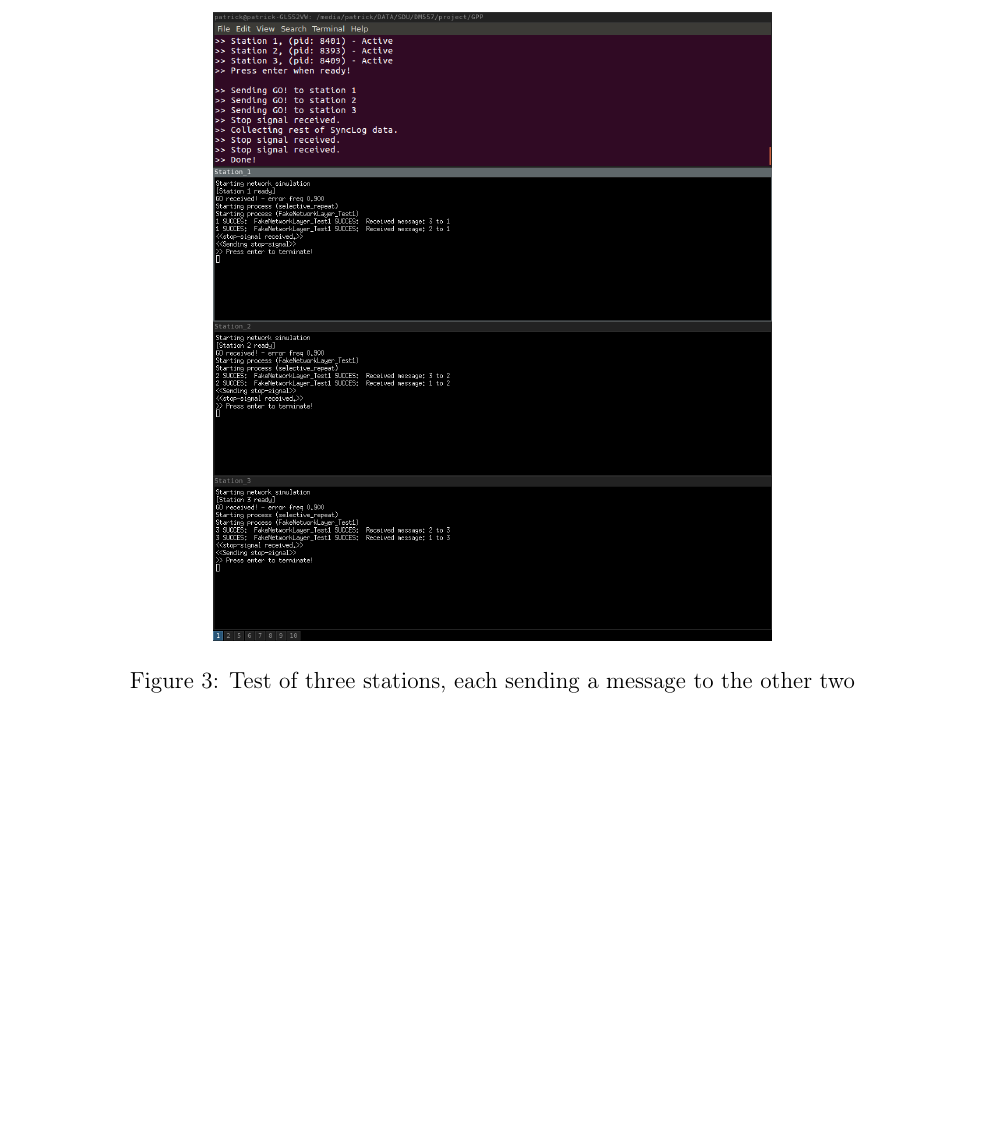
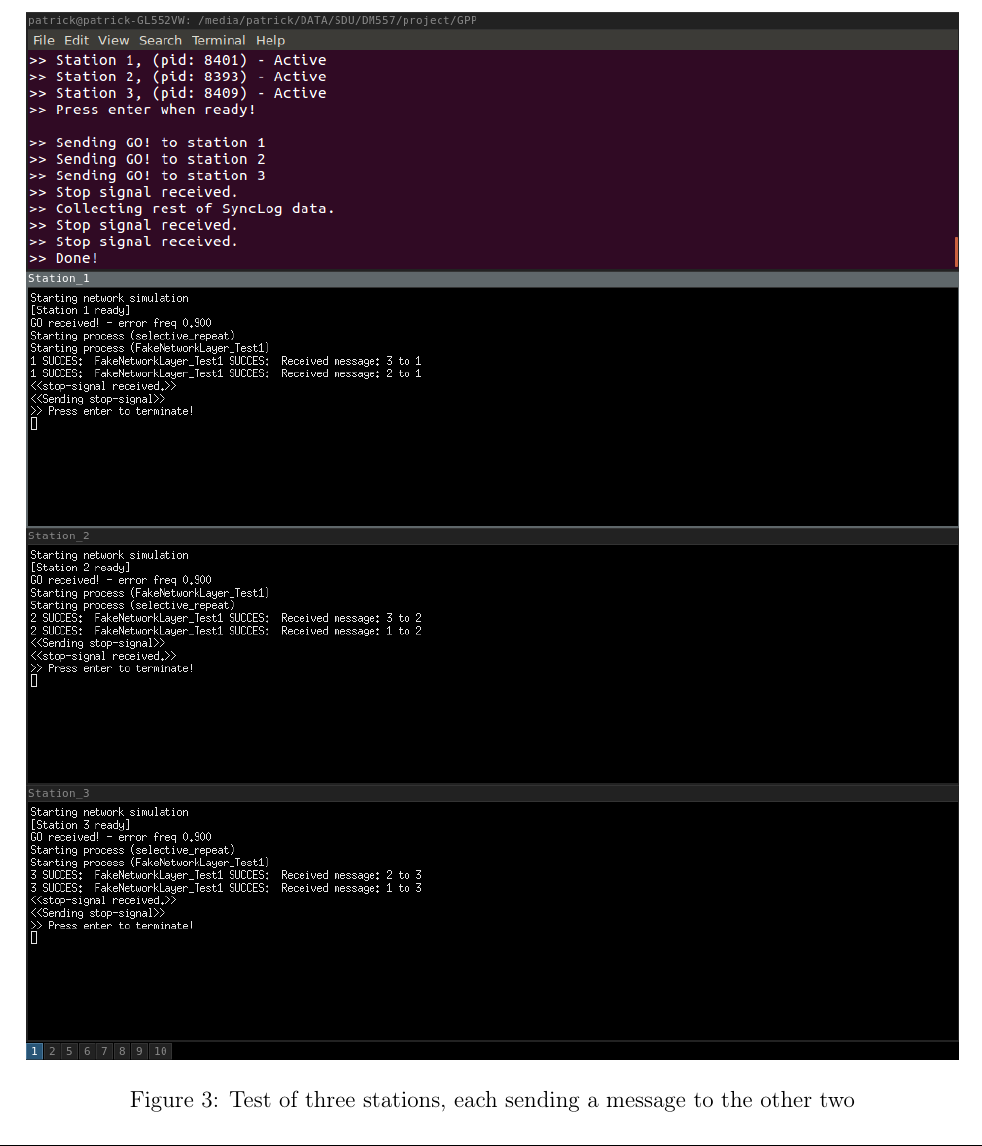
Before and after one commit to GabrielJadderson/GPP, a LaTeX document (report/main.tex, which reads report/modules/testing.tex): part of page 10 of 11, cut so that both start at the same text, the shorter picture padded with empty space. Compiled offline with pdfLaTeX.

Commit message:
Enlarged test image

```diff
--- a/report/modules/testing.tex
+++ b/report/modules/testing.tex
@@ -14,7 +14,7 @@ For example, for station 1 sending to station 3: $1\ to\ 3$\\
 The test was made with the three stations and an error frequency of 90\% (command: ./network -pmynetwork -e900 -n3). This test was run multiple times to reduce the possibility of lucky streaks.
 \begin{figure}[H]
 \centering
-\includegraphics[width=0.6\textwidth]{Test1.png}
+\includegraphics[width=\textwidth]{Test1.png}
 \caption{Test of three stations, each sending a message to the other two}
 \label{fig:threestationtest}
 \end{figure}
```
